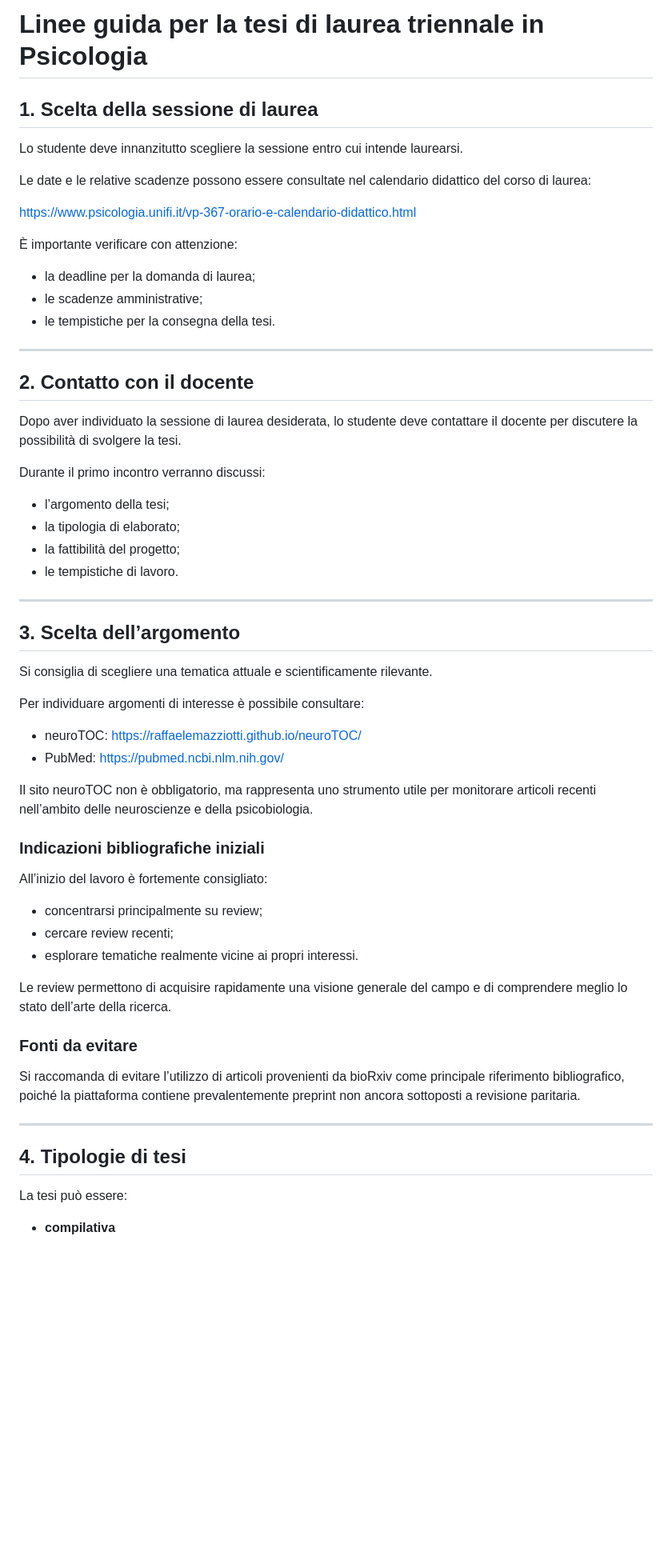
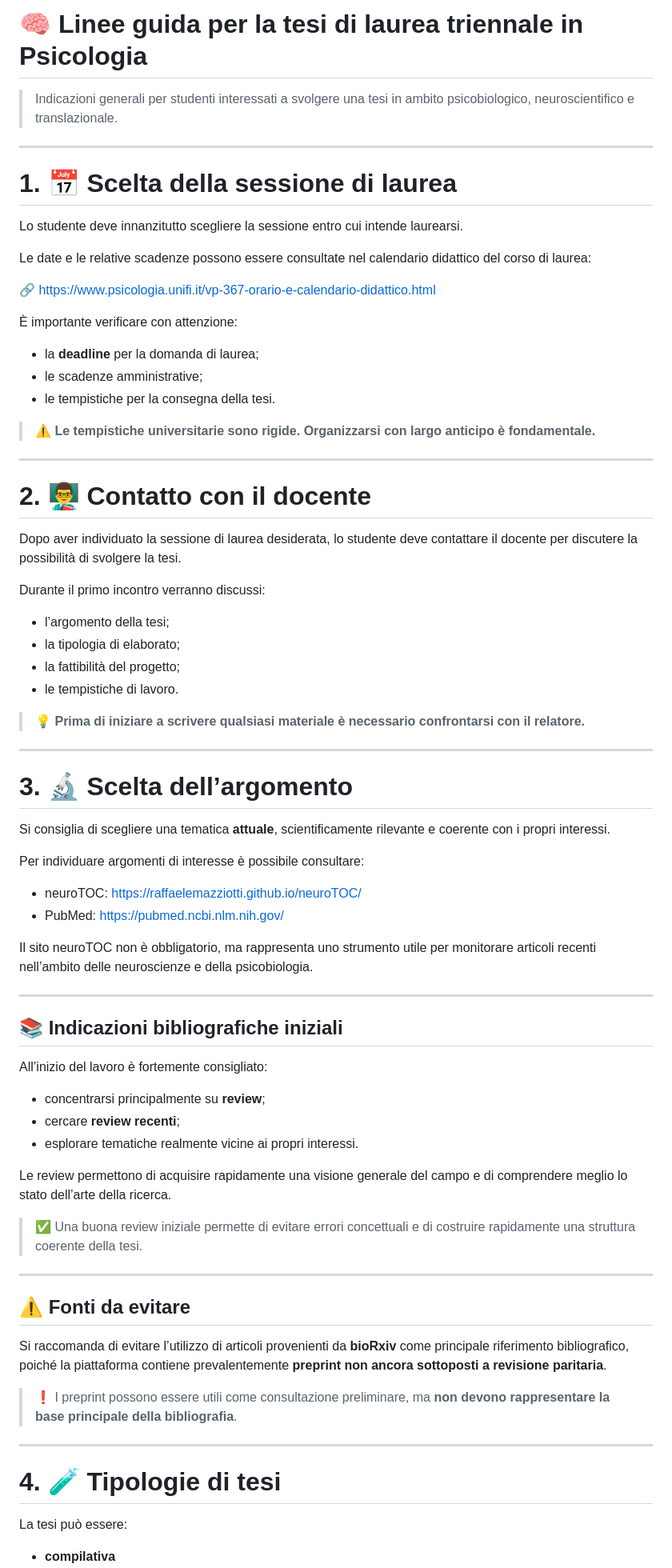
Before and after one commit to raffaelemazziotti/manuali_vari, a Markdown page: tesi_triennale.md, the part around one of its changes. Shown at 80% size. Rendered like a GitHub page; blank space fills up the shorter version.

```diff
--- a/tesi_triennale.md
+++ b/tesi_triennale.md
@@ -1,22 +1,28 @@
-# Linee guida per la tesi di laurea triennale in Psicologia
+# 🧠 Linee guida per la tesi di laurea triennale in Psicologia
 
-## 1. Scelta della sessione di laurea
+> Indicazioni generali per studenti interessati a svolgere una tesi in ambito psicobiologico, neuroscientifico e translazionale.
+
+---
+
+# 1. 📅 Scelta della sessione di laurea
 
 Lo studente deve innanzitutto scegliere la sessione entro cui intende laurearsi.
 
 Le date e le relative scadenze possono essere consultate nel calendario didattico del corso di laurea:
 
-https://www.psicologia.unifi.it/vp-367-orario-e-calendario-didattico.html
+🔗 https://www.psicologia.unifi.it/vp-367-orario-e-calendario-didattico.html
 
 È importante verificare con attenzione:
 
-- la deadline per la domanda di laurea;
+- la **deadline** per la domanda di laurea;
 - le scadenze amministrative;
 - le tempistiche per la consegna della tesi.
 
+> ⚠️ **Le tempistiche universitarie sono rigide. Organizzarsi con largo anticipo è fondamentale.**
+
 ---
 
-## 2. Contatto con il docente
+# 2. 👨‍🏫 Contatto con il docente
 
 Dopo aver individuato la sessione di laurea desiderata, lo studente deve contattare il docente per discutere la possibilità di svolgere la tesi.
 
@@ -27,11 +33,13 @@ Durante il primo incontro verranno discussi:
 - la fattibilità del progetto;
 - le tempistiche di lavoro.
 
+> 💡 **Prima di iniziare a scrivere qualsiasi materiale è necessario confrontarsi con il relatore.**
+
 ---
 
-## 3. Scelta dell’argomento
+# 3. 🔬 Scelta dell’argomento
 
-Si consiglia di scegliere una tematica attuale e scientificamente rilevante.
+Si consiglia di scegliere una tematica **attuale**, scientificamente rilevante e coerente con i propri interessi.
 
 Per individuare argomenti di interesse è possibile consultare:
 
@@ -40,23 +48,31 @@ Per individuare argomenti di interesse è possibile consultare:
 
 Il sito neuroTOC non è obbligatorio, ma rappresenta uno strumento utile per monitorare articoli recenti nell’ambito delle neuroscienze e della psicobiologia.
 
-### Indicazioni bibliografiche iniziali
+---
+
+## 📚 Indicazioni bibliografiche iniziali
 
 All’inizio del lavoro è fortemente consigliato:
 
-- concentrarsi principalmente su review;
-- cercare review recenti;
+- concentrarsi principalmente su **review**;
+- cercare **review recenti**;
 - esplorare tematiche realmente vicine ai propri interessi.
 
 Le review permettono di acquisire rapidamente una visione generale del campo e di comprendere meglio lo stato dell’arte della ricerca.
 
-### Fonti da evitare
-
-Si raccomanda di evitare l’utilizzo di articoli provenienti da bioRxiv come principale riferimento bibliografico, poiché la piattaforma contiene prevalentemente preprint non ancora sottoposti a revisione paritaria.
+> ✅ Una buona review iniziale permette di evitare errori concettuali e di costruire rapidamente una struttura coerente della tesi.
 
 ---
 
-## 4. Tipologie di tesi
+## ⚠️ Fonti da evitare
+
+Si raccomanda di evitare l’utilizzo di articoli provenienti da **bioRxiv** come principale riferimento bibliografico, poiché la piattaforma contiene prevalentemente **preprint non ancora sottoposti a revisione paritaria**.
+
+> ❗ I preprint possono essere utili come consultazione preliminare, ma **non devono rappresentare la base principale della bibliografia**.
+
+---
+
+# 4. 🧪 Tipologie di tesi
 
 La tesi può essere:
 
```
Also changed, not shown: other parts of tesi_triennale.md (+137 -43 lines).
